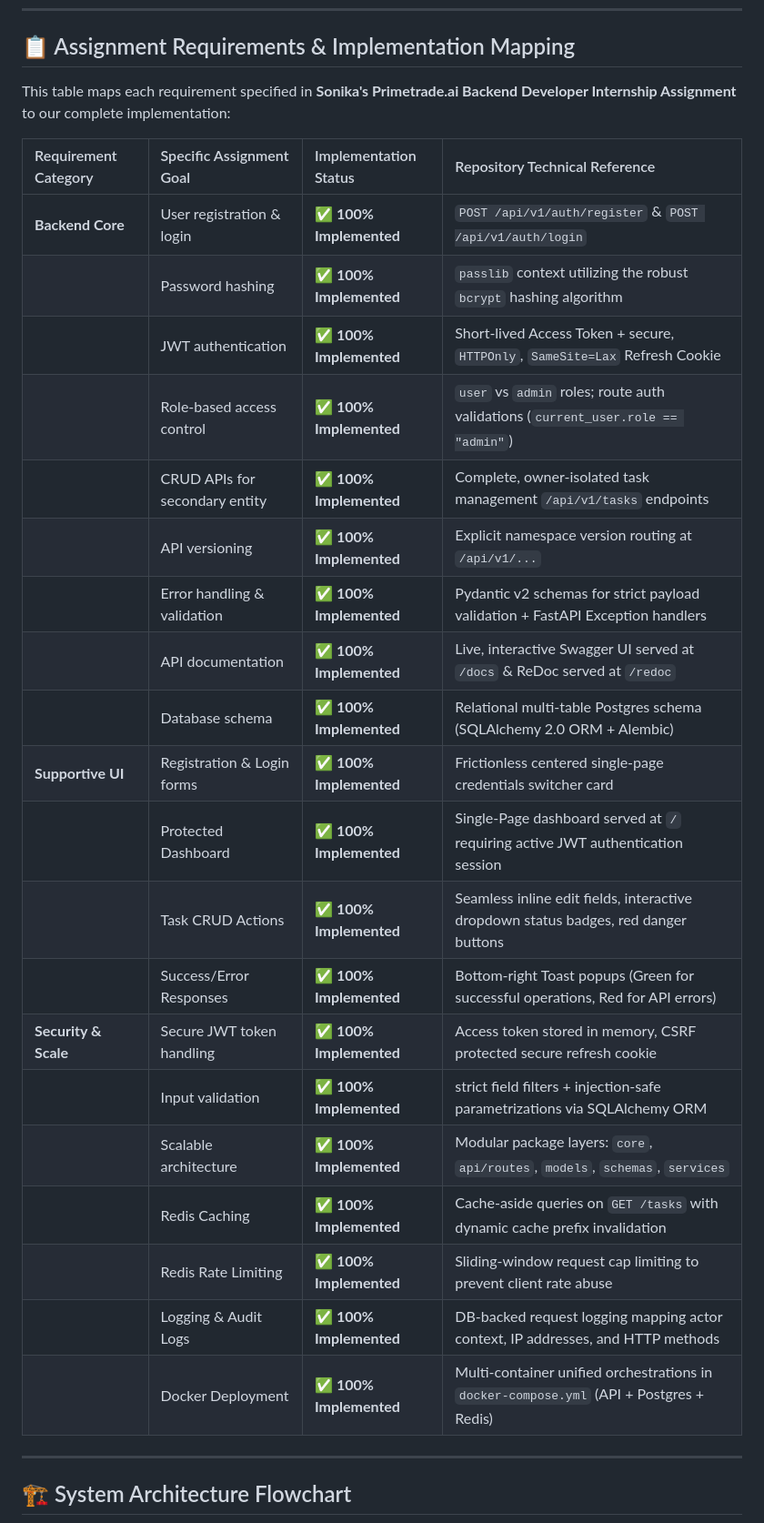
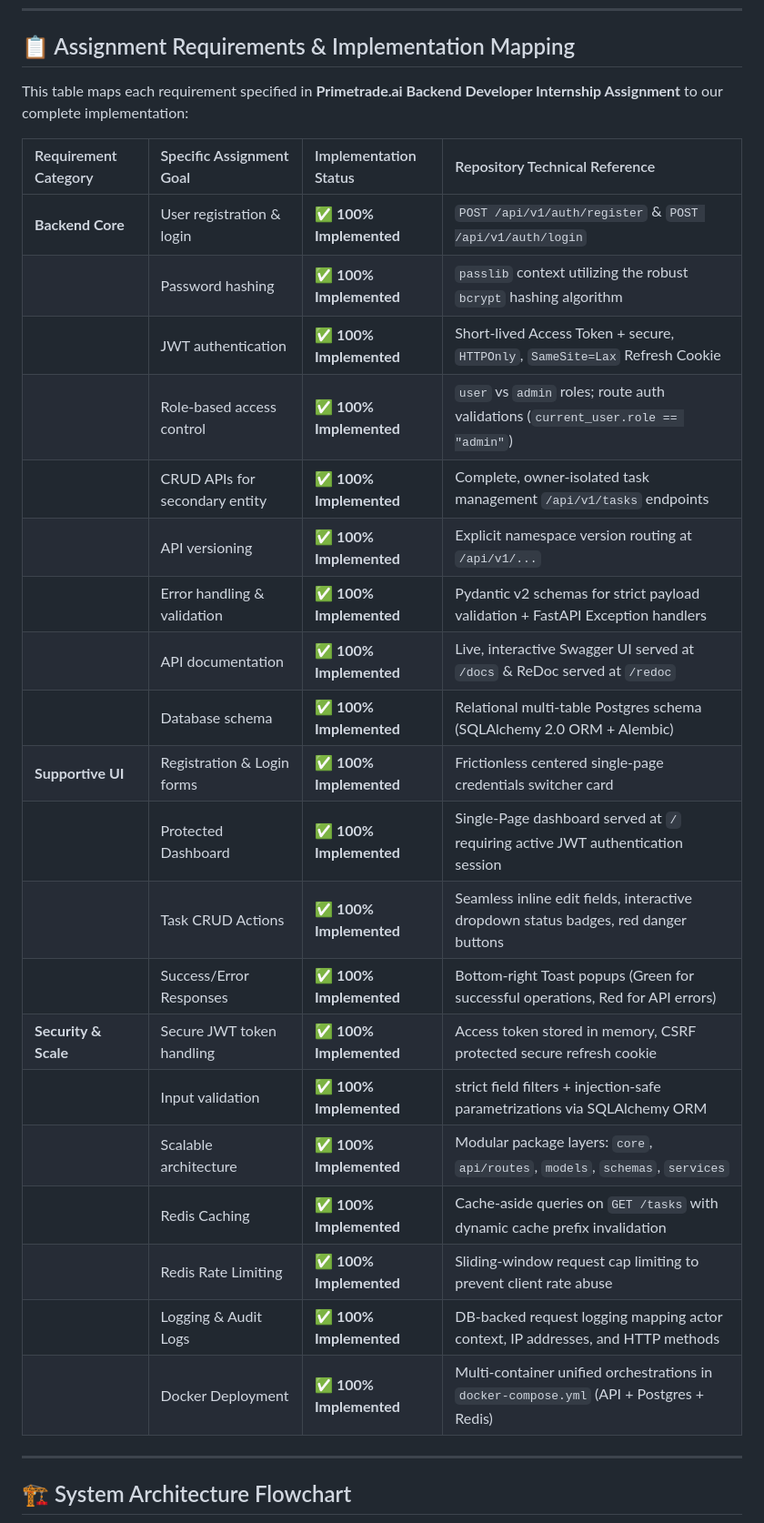
Before and after one commit to deepaksoni47/Primetrade.ai, a Markdown page: README.md, the part around one of its changes. Shown at 91% size. GitHub-like rendering.

```diff
--- a/README.md
+++ b/README.md
@@ -12,30 +12,30 @@ An industry-grade, highly scalable backend ecosystem designed for the **Primetra
 
 ## 📋 Assignment Requirements & Implementation Mapping
 
-This table maps each requirement specified in **Sonika's Primetrade.ai Backend Developer Internship Assignment** to our complete implementation:
+This table maps each requirement specified in **Primetrade.ai Backend Developer Internship Assignment** to our complete implementation:
 
-| Requirement Category | Specific Assignment Goal | Implementation Status | Repository Technical Reference |
-| :--- | :--- | :--- | :--- |
-| **Backend Core** | User registration & login | ✅ **100% Implemented** | `POST /api/v1/auth/register` & `POST /api/v1/auth/login` |
-| | Password hashing | ✅ **100% Implemented** | `passlib` context utilizing the robust `bcrypt` hashing algorithm |
-| | JWT authentication | ✅ **100% Implemented** | Short-lived Access Token + secure, `HTTPOnly`, `SameSite=Lax` Refresh Cookie |
-| | Role-based access control | ✅ **100% Implemented** | `user` vs `admin` roles; route auth validations (`current_user.role == "admin"`) |
-| | CRUD APIs for secondary entity | ✅ **100% Implemented** | Complete, owner-isolated task management `/api/v1/tasks` endpoints |
-| | API versioning | ✅ **100% Implemented** | Explicit namespace version routing at `/api/v1/...` |
-| | Error handling & validation | ✅ **100% Implemented** | Pydantic v2 schemas for strict payload validation + FastAPI Exception handlers |
-| | API documentation | ✅ **100% Implemented** | Live, interactive Swagger UI served at `/docs` & ReDoc served at `/redoc` |
-| | Database schema | ✅ **100% Implemented** | Relational multi-table Postgres schema (SQLAlchemy 2.0 ORM + Alembic) |
-| **Supportive UI** | Registration & Login forms | ✅ **100% Implemented** | Frictionless centered single-page credentials switcher card |
-| | Protected Dashboard | ✅ **100% Implemented** | Single-Page dashboard served at `/` requiring active JWT authentication session |
-| | Task CRUD Actions | ✅ **100% Implemented** | Seamless inline edit fields, interactive dropdown status badges, red danger buttons |
-| | Success/Error Responses | ✅ **100% Implemented** | Bottom-right Toast popups (Green for successful operations, Red for API errors) |
-| **Security & Scale**| Secure JWT token handling | ✅ **100% Implemented** | Access token stored in memory, CSRF protected secure refresh cookie |
-| | Input validation | ✅ **100% Implemented** | strict field filters + injection-safe parametrizations via SQLAlchemy ORM |
-| | Scalable architecture | ✅ **100% Implemented** | Modular package layers: `core`, `api/routes`, `models`, `schemas`, `services` |
-| | Redis Caching | ✅ **100% Implemented** | Cache-aside queries on `GET /tasks` with dynamic cache prefix invalidation |
-| | Redis Rate Limiting | ✅ **100% Implemented** | Sliding-window request cap limiting to prevent client rate abuse |
-| | Logging & Audit Logs | ✅ **100% Implemented** | DB-backed request logging mapping actor context, IP addresses, and HTTP methods |
-| | Docker Deployment | ✅ **100% Implemented** | Multi-container unified orchestrations in `docker-compose.yml` (API + Postgres + Redis) |
+| Requirement Category | Specific Assignment Goal       | Implementation Status   | Repository Technical Reference                                                          |
+| :------------------- | :----------------------------- | :---------------------- | :-------------------------------------------------------------------------------------- |
+| **Backend Core**     | User registration & login      | ✅ **100% Implemented** | `POST /api/v1/auth/register` & `POST /api/v1/auth/login`                                |
+|                      | Password hashing               | ✅ **100% Implemented** | `passlib` context utilizing the robust `bcrypt` hashing algorithm                       |
+|                      | JWT authentication             | ✅ **100% Implemented** | Short-lived Access Token + secure, `HTTPOnly`, `SameSite=Lax` Refresh Cookie            |
+|                      | Role-based access control      | ✅ **100% Implemented** | `user` vs `admin` roles; route auth validations (`current_user.role == "admin"`)        |
+|                      | CRUD APIs for secondary entity | ✅ **100% Implemented** | Complete, owner-isolated task management `/api/v1/tasks` endpoints                      |
+|                      | API versioning                 | ✅ **100% Implemented** | Explicit namespace version routing at `/api/v1/...`                                     |
+|                      | Error handling & validation    | ✅ **100% Implemented** | Pydantic v2 schemas for strict payload validation + FastAPI Exception handlers          |
+|                      | API documentation              | ✅ **100% Implemented** | Live, interactive Swagger UI served at `/docs` & ReDoc served at `/redoc`               |
+|                      | Database schema                | ✅ **100% Implemented** | Relational multi-table Postgres schema (SQLAlchemy 2.0 ORM + Alembic)                   |
+| **Supportive UI**    | Registration & Login forms     | ✅ **100% Implemented** | Frictionless centered single-page credentials switcher card                             |
+|                      | Protected Dashboard            | ✅ **100% Implemented** | Single-Page dashboard served at `/` requiring active JWT authentication session         |
+|                      | Task CRUD Actions              | ✅ **100% Implemented** | Seamless inline edit fields, interactive dropdown status badges, red danger buttons     |
+|                      | Success/Error Responses        | ✅ **100% Implemented** | Bottom-right Toast popups (Green for successful operations, Red for API errors)         |
+| **Security & Scale** | Secure JWT token handling      | ✅ **100% Implemented** | Access token stored in memory, CSRF protected secure refresh cookie                     |
+|                      | Input validation               | ✅ **100% Implemented** | strict field filters + injection-safe parametrizations via SQLAlchemy ORM               |
+|                      | Scalable architecture          | ✅ **100% Implemented** | Modular package layers: `core`, `api/routes`, `models`, `schemas`, `services`           |
+|                      | Redis Caching                  | ✅ **100% Implemented** | Cache-aside queries on `GET /tasks` with dynamic cache prefix invalidation              |
+|                      | Redis Rate Limiting            | ✅ **100% Implemented** | Sliding-window request cap limiting to prevent client rate abuse                        |
+|                      | Logging & Audit Logs           | ✅ **100% Implemented** | DB-backed request logging mapping actor context, IP addresses, and HTTP methods         |
+|                      | Docker Deployment              | ✅ **100% Implemented** | Multi-container unified orchestrations in `docker-compose.yml` (API + Postgres + Redis) |
 
 ---
 
```
Also changed, not shown: other parts of README.md (+43 -26 lines).
